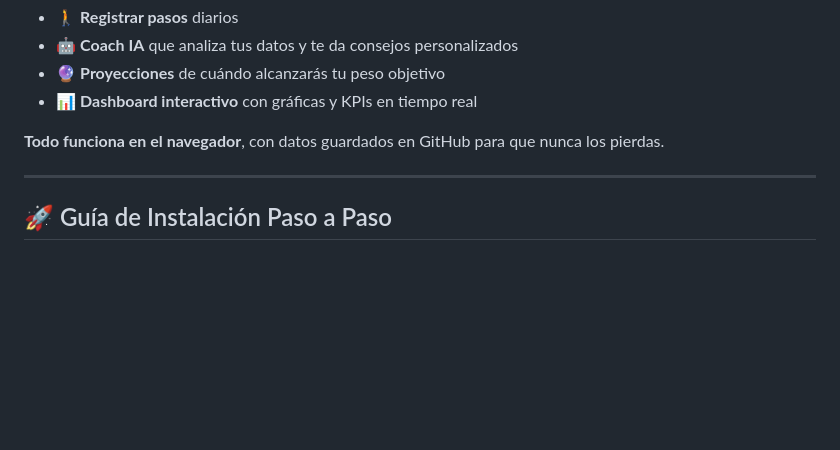
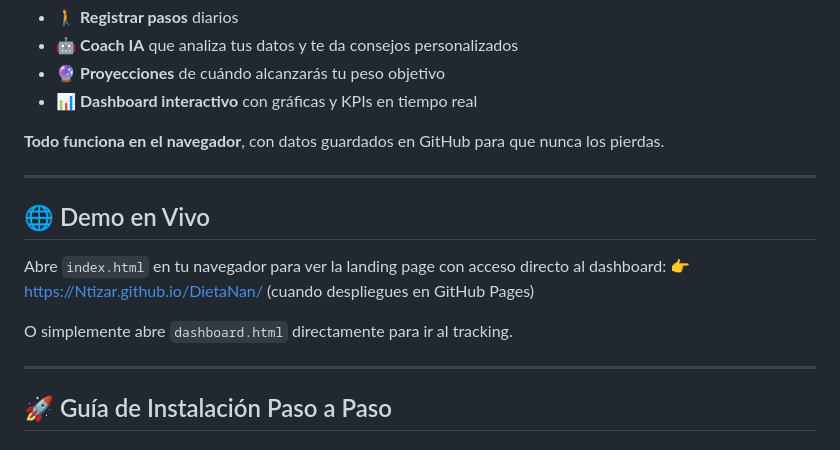
Before and after one commit to Ntizar/DietaNan, a Markdown page: README.md, the part around the change. Rendered like a GitHub page; blank space fills up the shorter version.

Commit message:
Update README with demo section

```diff
--- a/README.md
+++ b/README.md
@@ -15,6 +15,15 @@ FitTrack es una **web app completa** que te permite:
 - 📊 **Dashboard interactivo** con gráficas y KPIs en tiempo real
 
 **Todo funciona en el navegador**, con datos guardados en GitHub para que nunca los pierdas.
+
+---
+
+## 🌐 Demo en Vivo
+
+Abre `index.html` en tu navegador para ver la landing page con acceso directo al dashboard:
+👉 https://Ntizar.github.io/DietaNan/ (cuando despliegues en GitHub Pages)
+
+O simplemente abre `dashboard.html` directamente para ir al tracking.
 
 ---
 
```
